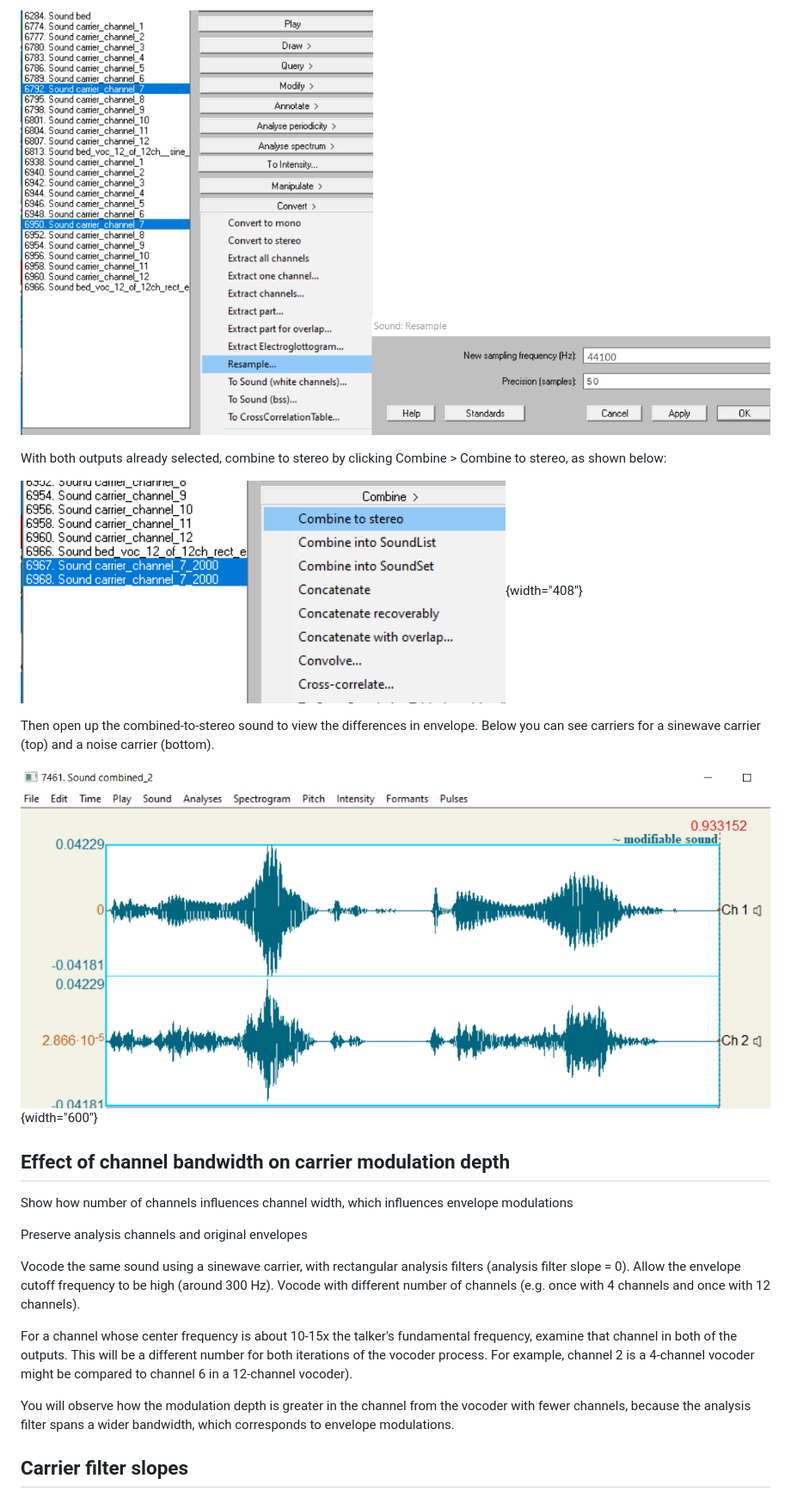
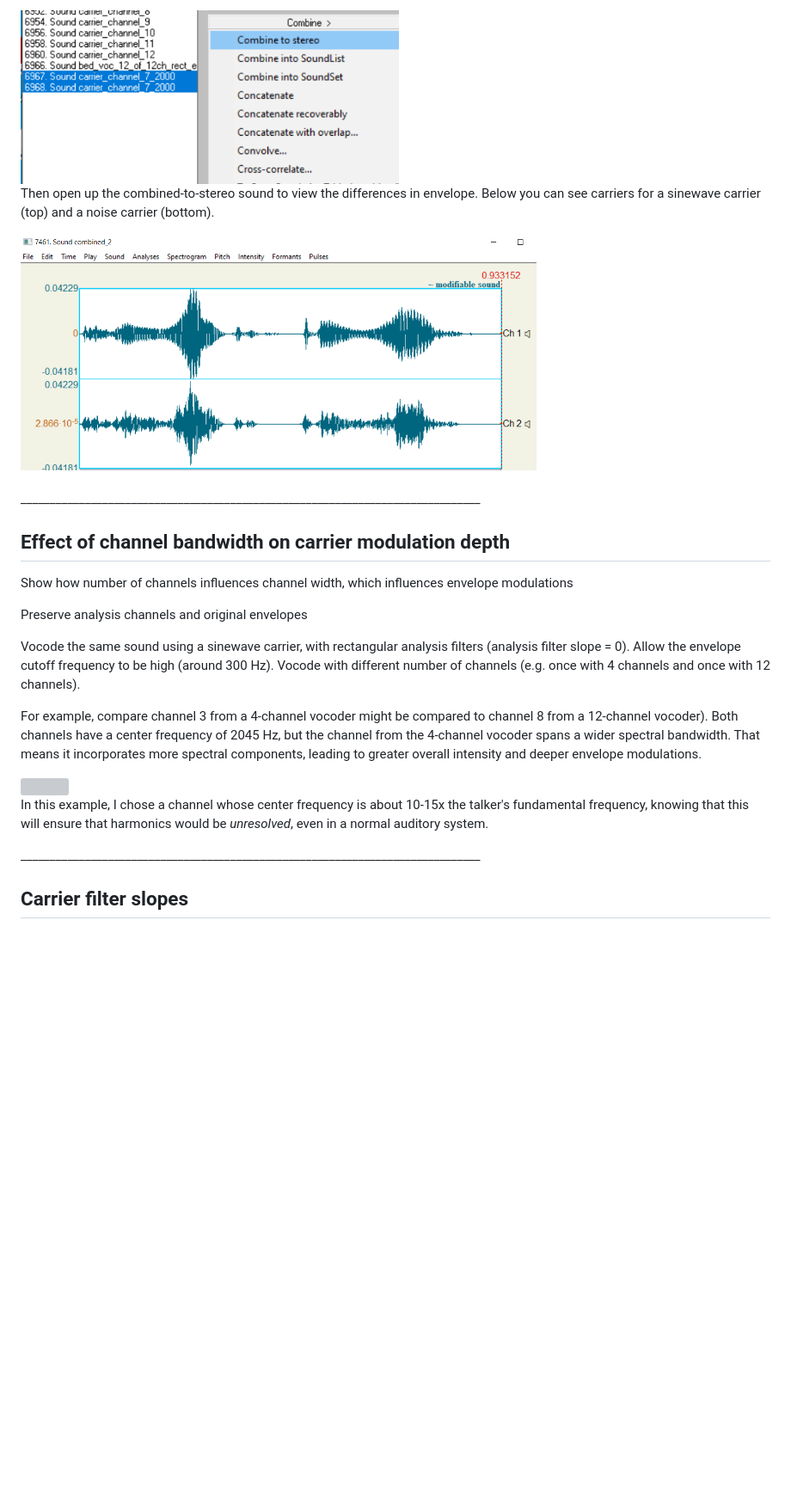
Before and after one commit to ListenLab/Vocoder, a Markdown page: Vocoder_feature_demonstration.md, the part around one of its changes. Shown at 86% size. Drawn GitHub-style; blank space fills up the shorter version; grey boxes are pictures that could not be loaded.

```diff
--- a/Vocoder_feature_demonstration.md
+++ b/Vocoder_feature_demonstration.md
@@ -31,13 +39,9 @@ Examine the full outputs, or examine the same channel (e.g. channel 7) from each
 
-![](https://raw.githubusercontent.com/ListenLab/Vocoder/main/images/resample_both.png)
-
-With both outputs already selected, combine to stereo by clicking Combine \> Combine to stereo, as shown below:
-
-![](https://raw.githubusercontent.com/ListenLab/Vocoder/main/images/compare_same_channel_two_carriers.png){width="408"}
+<img src="https://raw.githubusercontent.com/ListenLab/Vocoder/main/images/combine_to_stereo.png" align="center" width="440"/>
 
 Then open up the combined-to-stereo sound to view the differences in envelope. Below you can see carriers for a sinewave carrier (top) and a noise carrier (bottom).
 
-![](https://raw.githubusercontent.com/ListenLab/Vocoder/main/images/same_channel_two_carriers_wave.png){width="600"}
+<img src="https://raw.githubusercontent.com/ListenLab/Vocoder/main/images/same_channel_two_carriers_wave.png" align="center" width="600"/> <br/><br/> \_\_\_\_\_\_\_\_\_\_\_\_\_\_\_\_\_\_\_\_\_\_\_\_\_\_\_\_\_\_\_\_\_\_\_\_\_\_\_\_\_\_\_\_\_\_\_\_\_\_\_\_\_\_\_\_\_\_\_\_\_\_\_\_\_\_\_\_\_\_\_\_\_\_\_\_\_\_\_
 
 ## **Effect of channel bandwidth on carrier modulation depth**
 
@@ -47,9 +51,13 @@ Preserve analysis channels and original envelopes
 
 Vocode the same sound using a sinewave carrier, with rectangular analysis filters (analysis filter slope = 0). Allow the envelope cutoff frequency to be high (around 300 Hz). Vocode with different number of channels (e.g. once with 4 channels and once with 12 channels).
 
-For a channel whose center frequency is about 10-15x the talker's fundamental frequency, examine that channel in both of the outputs. This will be a different number for both iterations of the vocoder process. For example, channel 2 is a 4-channel vocoder might be compared to channel 6 in a 12-channel vocoder).
+For example, compare channel 3 from a 4-channel vocoder might be compared to channel 8 from a 12-channel vocoder). Both channels have a center frequency of 2045 Hz, but the channel from the 4-channel vocoder spans a wider spectral bandwidth. That means it incorporates more spectral components, leading to greater overall intensity and deeper envelope modulations.
 
-You will observe how the modulation depth is greater in the channel from the vocoder with fewer channels, because the analysis filter spans a wider bandwidth, which corresponds to envelope modulations.
+<img src="https://raw.githubusercontent.com/ListenLab/Vocoder/main/images/channel_width_modulation_depth.png" align="center" width="680"/>
+
+In this example, I chose a channel whose center frequency is about 10-15x the talker's fundamental frequency, knowing that this will ensure that harmonics would be *unresolved*, even in a normal auditory system.
+
+\_\_\_\_\_\_\_\_\_\_\_\_\_\_\_\_\_\_\_\_\_\_\_\_\_\_\_\_\_\_\_\_\_\_\_\_\_\_\_\_\_\_\_\_\_\_\_\_\_\_\_\_\_\_\_\_\_\_\_\_\_\_\_\_\_\_\_\_\_\_\_\_\_\_\_\_\_\_\_
 
 ## **Carrier filter slopes**
 
```
Also changed, not shown: other parts of Vocoder_feature_demonstration.md (+23 -7 lines).
